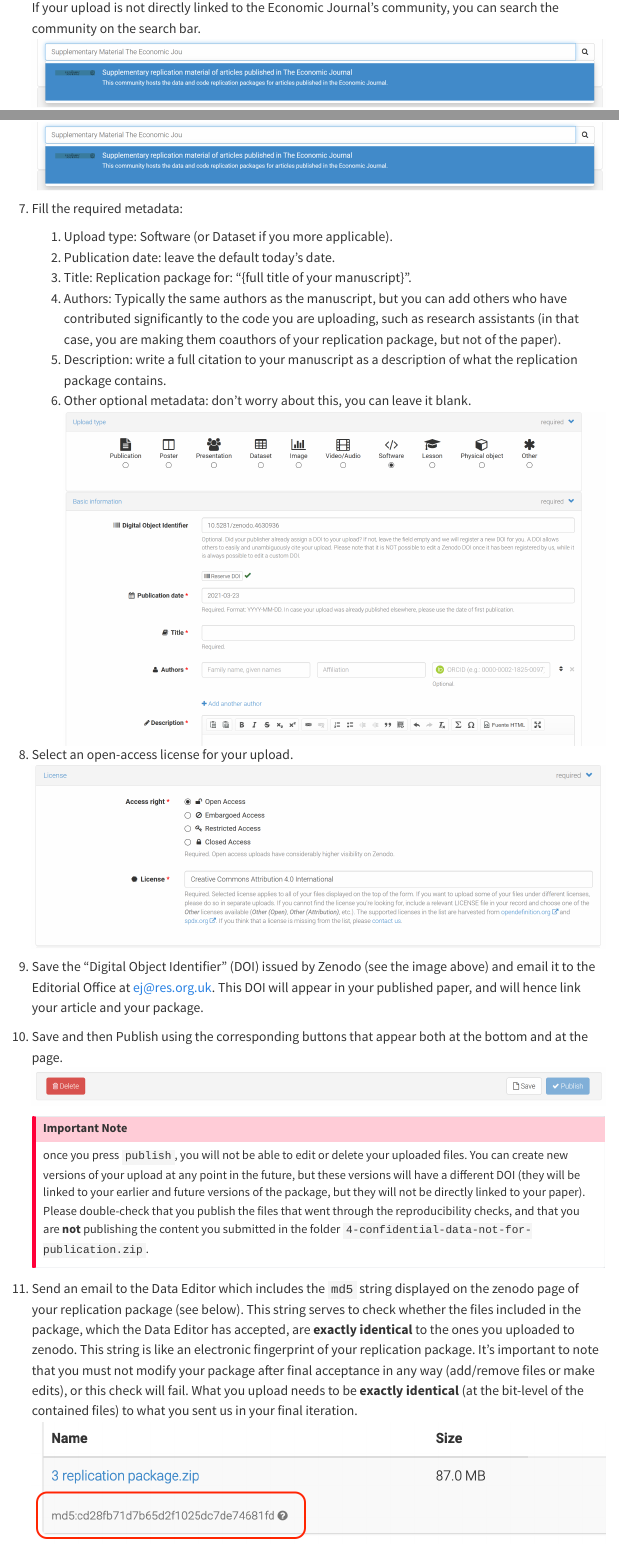
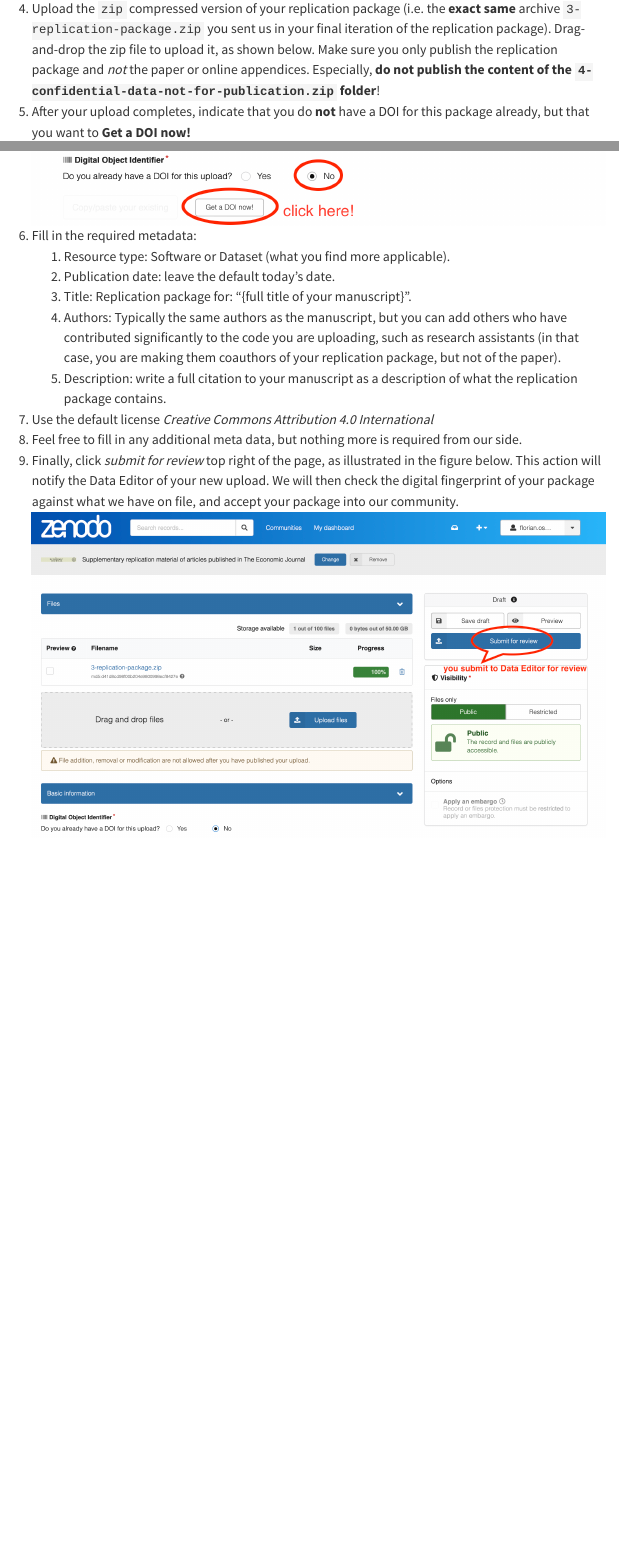
Before and after one commit to ejdataeditor/ejdataeditor.github.io, a Quarto document (package.qmd): the page in a window 1100 px wide, from 4890 px down before the commit and from 3870 px down after it, and a second part further down, joined at a grey line. Rendered offline with R 4.5, knitr and Pandoc in place of Quarto, with nearby package versions; menus at the side of the page are left out.

Commit message:
up zenodo isntructions

```diff
--- a/package.qmd
+++ b/package.qmd
@@ -115,3 +108,0 @@ Once the reproducibility checks are concluded, you will be requested to perform
-If your upload is not directly linked to the Economic Journal's community, you can search the community on the search bar.![](/img/Zenodo_community_2.png)
-4. Fill the required metadata:
-   1. Upload type: Software (or Dataset if you more applicable).
@@ -118,16 +111,11 @@ If your upload is not directly linked to the Economic Journal's community, you c
+1. Upload the `zip` compressed version of your replication package (i.e. the **exact same** archive `3-replication-package.zip` you sent us in your final iteration of the replication package). Drag-and-drop the zip file to upload it, as shown below. Make sure you only publish the replication package and _not_ the paper or online appendices. Especially, **do not publish the content of the `4-confidential-data-not-for-publication.zip` folder**!
+3. After your upload completes, indicate that you do **not** have a DOI for this package already, but that you want to **Get a DOI now!** ![](img/zenodo-2.png)
+4. Fill in the required metadata:
+   1. Resource type: Software or Dataset (what you find more applicable).
    2. Publication date: leave the default today's date.
    3. Title: Replication package for: "{full title of your manuscript}".
    4. Authors: Typically the same authors as the manuscript, but you can add others who have contributed significantly to the code you are uploading, such as research assistants (in that case, you are making them coauthors of your replication package, but not of the paper).
    5. Description: write a full citation to your manuscript as a description of what the replication package contains.
-   6. Other optional metadata: don't worry about this, you can leave it blank.
-   ![](/img/Zenodo_metadata.png)
-5. Select an open-access license for your upload.![](/img/Zenodo_license.png)
-6. Save the "Digital Object Identifier" (DOI) issued by Zenodo (see the image above) and email it to the Editorial Office at ej@res.org.uk. This DOI will appear in your published paper, and will hence link your article and your package.
-7.  Save and then Publish using the corresponding buttons that appear both at the bottom and at the page.![](/img/Zenodo_save_publish.png)
-
-    ::: {.callout-important}
-    # Important Note
-
-    once you press `publish`, you will not be able to edit or delete your uploaded files. You can create new versions of your upload at any point in the future, but these versions will have a different DOI (they will be linked to your earlier and future versions of the package, but they will not be directly linked to your paper). Please double-check that you publish the files that went through the reproducibility checks, and that you are **not** publishing the content you submitted in the folder `4-confidential-data-not-for-publication.zip`.
-    :::
-8.  Send an email to the Data Editor which includes the `md5` string displayed on the zenodo page of your replication package (see below). This string serves to check whether the files included in the package, which the Data Editor has accepted, are **exactly identical** to the ones you uploaded to zenodo. This string is like an electronic fingerprint of your replication package. It's important to note that you must not modify your package after final acceptance in any way (add/remove files or make edits), or this check will fail. What you upload needs to be **exactly identical** (at the bit-level of the contained files) to what you sent us in your final iteration.![](/img/zenodo-md5.png)
+5. Use the default license _Creative Commons Attribution 4.0 International_
+6. Feel free to fill in any additional meta data, but nothing more is required from our side.
+7. Finally, click _submit for review_ top right of the page, as illustrated in the figure below. This action will notify the Data Editor of your new upload. We will then check the digital fingerprint of your package against what we have on file, and accept your package into our community. ![](img/zenodo-3.png)
```
Also changed, not shown: img/zenodo-1.png (added), img/zenodo-2.png (added), img/zenodo-3.png (added), package.qmd (10 more changed lines).
